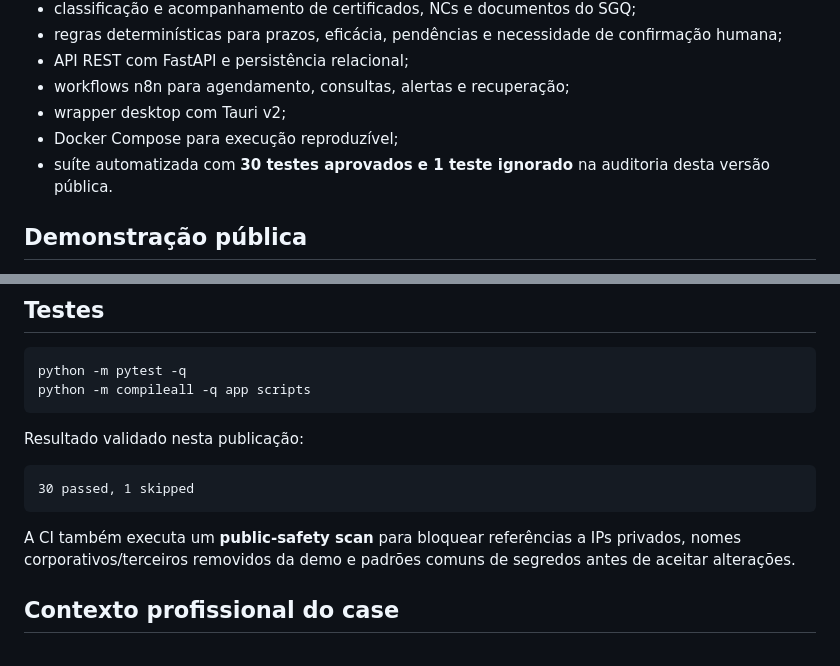
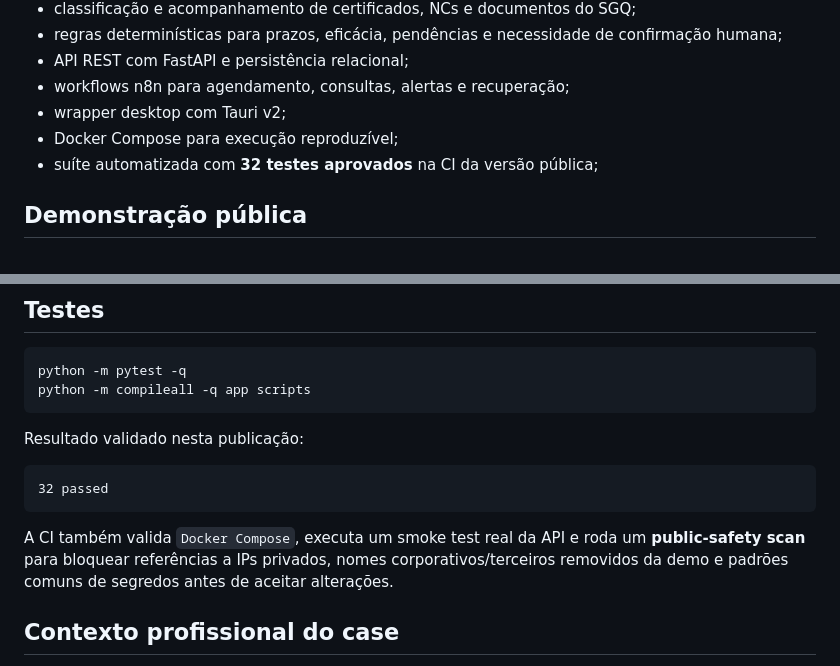
Before and after one commit to Mayconxzdev/Central-ISO, a Markdown page: README.md, 2 parts joined by grey strips. Drawn GitHub-style.

Commit message:
docs: align README with verified CI results

````diff
--- a/README.md
+++ b/README.md
@@ -28,7 +28,7 @@ A proposta foi transformar parte desse trabalho em um pipeline determinístico e
 - workflows n8n para agendamento, consultas, alertas e recuperação;
 - wrapper desktop com Tauri v2;
 - Docker Compose para execução reproduzível;
-- suíte automatizada com **30 testes aprovados e 1 teste ignorado** na auditoria desta versão pública.
+- suíte automatizada com **32 testes aprovados** na CI da versão pública;
 
 ## Demonstração pública
 
@@ -140,10 +140,10 @@ python -m compileall -q app scripts
 Resultado validado nesta publicação:
 
 ```text
-30 passed, 1 skipped
+32 passed
 ```
 
-A CI também executa um **public-safety scan** para bloquear referências a IPs privados, nomes corporativos/terceiros removidos da demo e padrões comuns de segredos antes de aceitar alterações.
+A CI também valida `Docker Compose`, executa um smoke test real da API e roda um **public-safety scan** para bloquear referências a IPs privados, nomes corporativos/terceiros removidos da demo e padrões comuns de segredos antes de aceitar alterações.
 
 ## Contexto profissional do case
 
````
